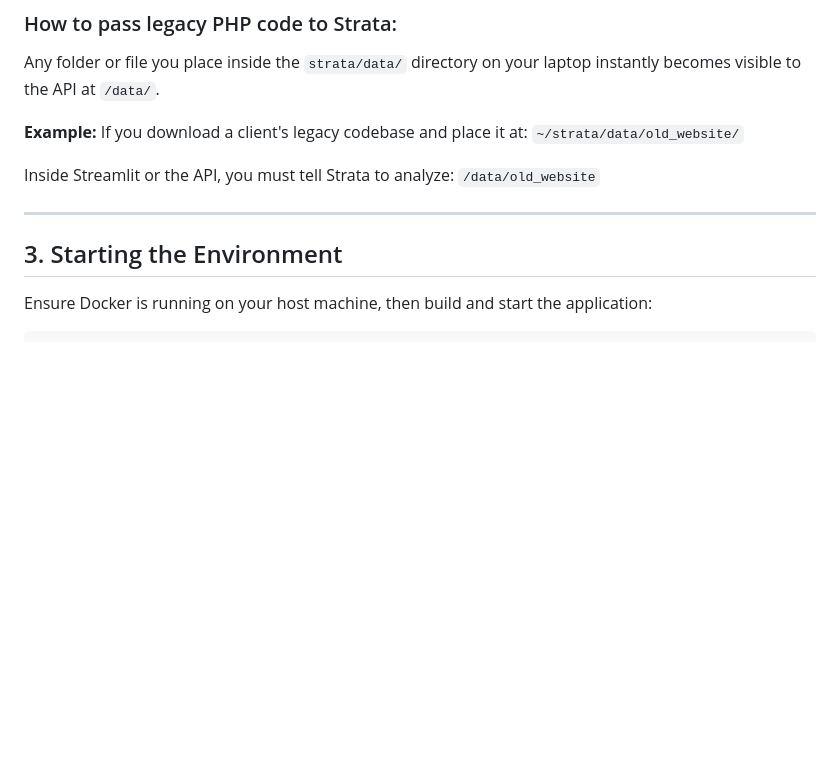
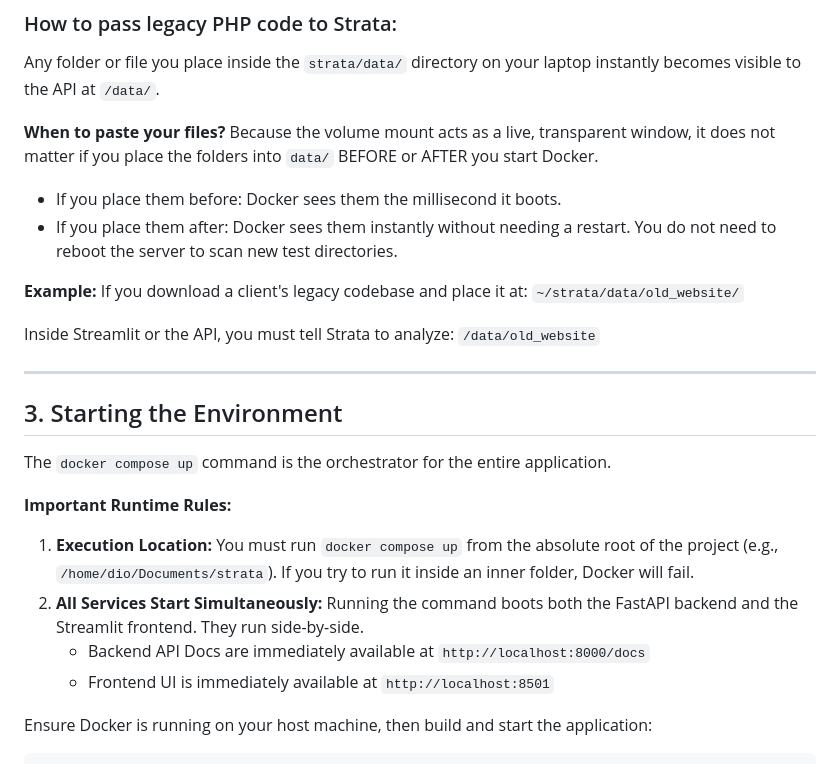
Before and after one commit to dionis36/strata, a Markdown page: phase-checks/PHASE_1_TESTING_GUIDE.md, the part around the change. Drawn GitHub-style; blank space fills up the shorter version.

Commit message:
phase-1: docs: clarify testing guide based on user discussion

```diff
--- a/phase-checks/PHASE_1_TESTING_GUIDE.md
+++ b/phase-checks/PHASE_1_TESTING_GUIDE.md
@@ -39,6 +39,12 @@ In our `docker-compose.yml`, we mapped:
 
 Any folder or file you place inside the `strata/data/` directory on your laptop instantly becomes visible to the API at `/data/`.
 
+**When to paste your files?**
+Because the volume mount acts as a live, transparent window, it does not matter if you place the folders into `data/` BEFORE or AFTER you start Docker.
+
+- If you place them before: Docker sees them the millisecond it boots.
+- If you place them after: Docker sees them instantly without needing a restart. You do not need to reboot the server to scan new test directories.
+
 **Example:**
 If you download a client's legacy codebase and place it at:
 `~/strata/data/old_website/`
@@ -49,6 +55,15 @@ Inside Streamlit or the API, you must tell Strata to analyze:
 ---
 
 ## 3. Starting the Environment
+
+The `docker compose up` command is the orchestrator for the entire application.
+
+**Important Runtime Rules:**
+
+1. **Execution Location:** You must run `docker compose up` from the absolute root of the project (e.g., `/home/dio/Documents/strata`). If you try to run it inside an inner folder, Docker will fail.
+2. **All Services Start Simultaneously:** Running the command boots both the FastAPI backend and the Streamlit frontend. They run side-by-side.
+   - Backend API Docs are immediately available at `http://localhost:8000/docs`
+   - Frontend UI is immediately available at `http://localhost:8501`
 
 Ensure Docker is running on your host machine, then build and start the application:
 
```
